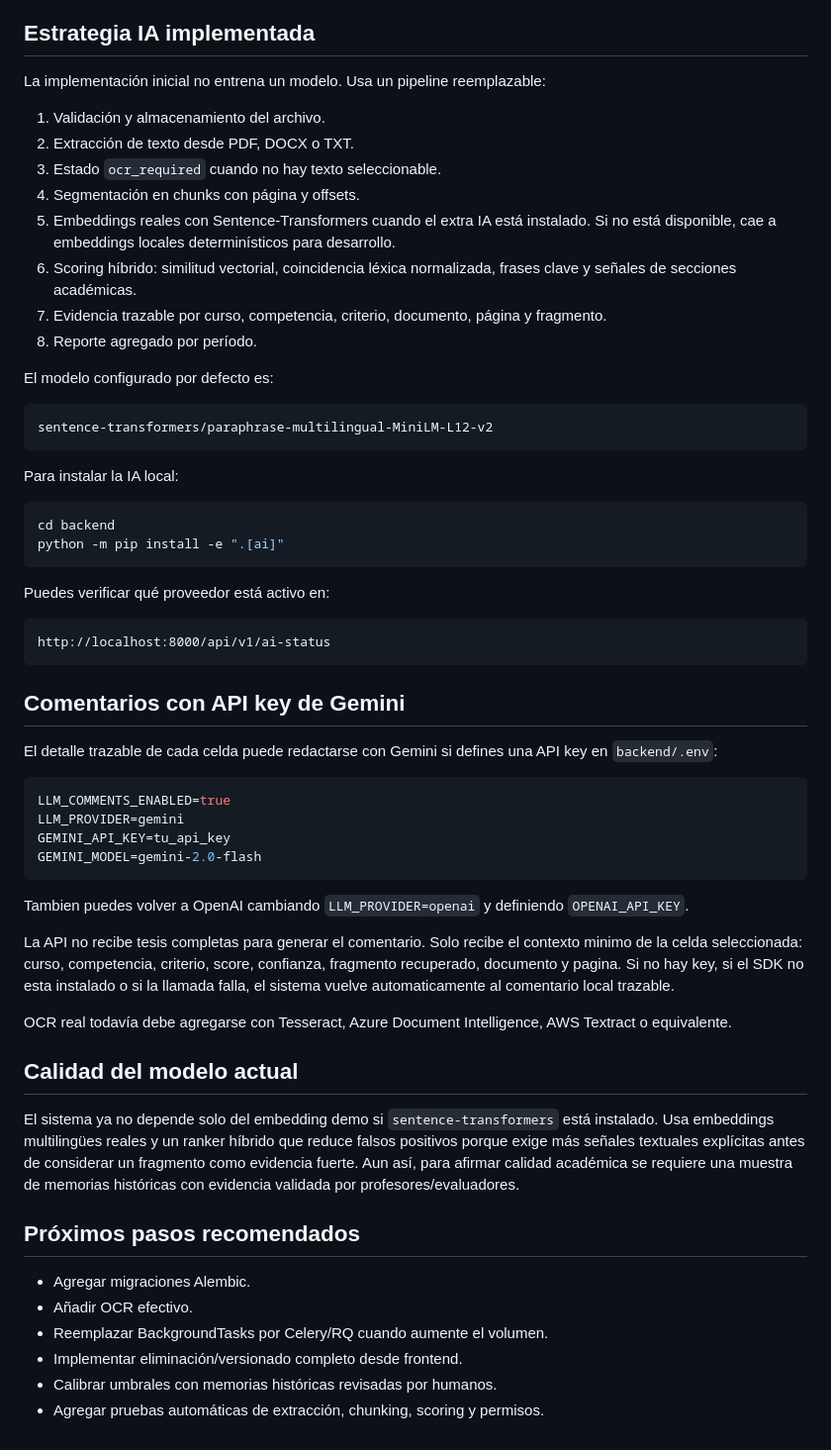
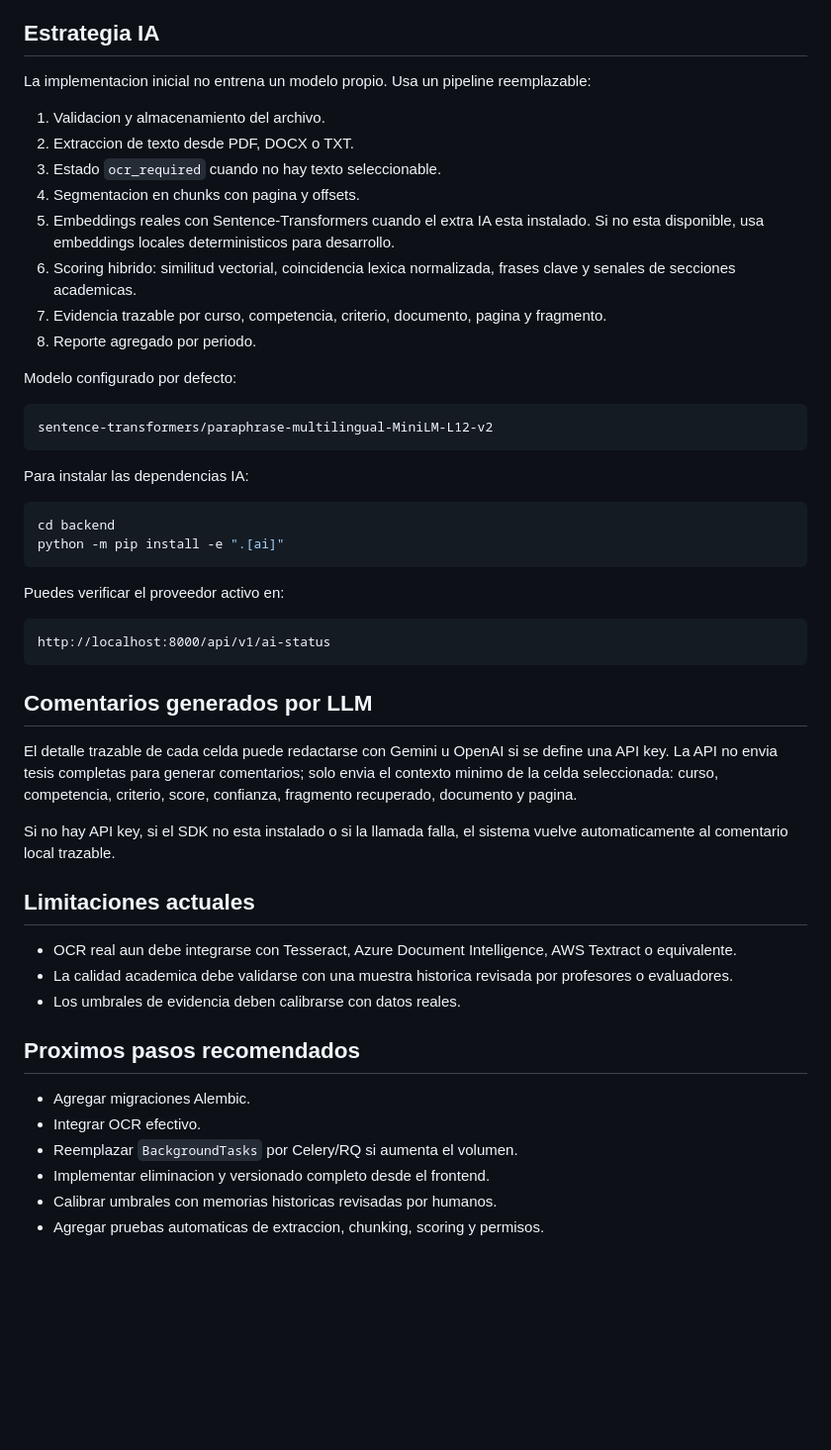
Before and after one commit to G2SantiRobeson/MVPFinalUltimoTodoListoDefinitivoIAA, a Markdown page: README.md, the part around one of its changes. Shown at 99% size. Drawn GitHub-style; blank space fills up the shorter version.

````diff
--- a/README.md
+++ b/README.md
@@ -173,76 +218,63 @@ La API usa autenticación demo mediante `Authorization: Bearer <token>`.
 - `GET /api/v1/evidence`
 - `GET /api/v1/reports`
 
-## Estrategia IA implementada
+## Estrategia IA
 
-La implementación inicial no entrena un modelo. Usa un pipeline reemplazable:
+La implementacion inicial no entrena un modelo propio. Usa un pipeline reemplazable:
 
-1. Validación y almacenamiento del archivo.
-2. Extracción de texto desde PDF, DOCX o TXT.
+1. Validacion y almacenamiento del archivo.
+2. Extraccion de texto desde PDF, DOCX o TXT.
 3. Estado `ocr_required` cuando no hay texto seleccionable.
-4. Segmentación en chunks con página y offsets.
-5. Embeddings reales con Sentence-Transformers cuando el extra IA está instalado.
-   Si no está disponible, cae a embeddings locales determinísticos para desarrollo.
-6. Scoring híbrido: similitud vectorial, coincidencia léxica normalizada,
-   frases clave y señales de secciones académicas.
-7. Evidencia trazable por curso, competencia, criterio, documento, página y fragmento.
-8. Reporte agregado por período.
+4. Segmentacion en chunks con pagina y offsets.
+5. Embeddings reales con Sentence-Transformers cuando el extra IA esta instalado.
+   Si no esta disponible, usa embeddings locales deterministicos para desarrollo.
+6. Scoring hibrido: similitud vectorial, coincidencia lexica normalizada, frases
+   clave y senales de secciones academicas.
+7. Evidencia trazable por curso, competencia, criterio, documento, pagina y fragmento.
+8. Reporte agregado por periodo.
 
-El modelo configurado por defecto es:
+Modelo configurado por defecto:
 
 ```text
 sentence-transformers/paraphrase-multilingual-MiniLM-L12-v2
 ```
 
-Para instalar la IA local:
+Para instalar las dependencias IA:
 
 ```powershell
 cd backend
 python -m pip install -e ".[ai]"
 ```
 
-Puedes verificar qué proveedor está activo en:
+Puedes verificar el proveedor activo en:
 
 ```text
 http://localhost:8000/api/v1/ai-status
 ```
 
-## Comentarios con API key de Gemini
+## Comentarios generados por LLM
 
-El detalle trazable de cada celda puede redactarse con Gemini si defines una API key en
-`backend/.env`:
+El detalle trazable de cada celda puede redactarse con Gemini u OpenAI si se define
+una API key. La API no envia tesis completas para generar comentarios; solo envia el
+contexto minimo de la celda seleccionada: curso, competencia, criterio, score,
+confianza, fragmento recuperado, documento y pagina.
 
-```env
-LLM_COMMENTS_ENABLED=true
-LLM_PROVIDER=gemini
-GEMINI_API_KEY=tu_api_key
-GEMINI_MODEL=gemini-2.0-flash
-```
+Si no hay API key, si el SDK no esta instalado o si la llamada falla, el sistema vuelve
+automaticamente al comentario local trazable.
 
-Tambien puedes volver a OpenAI cambiando `LLM_PROVIDER=openai` y definiendo
-`OPENAI_API_KEY`.
+## Limitaciones actuales
 
-La API no recibe tesis completas para generar el comentario. Solo recibe el contexto
-minimo de la celda seleccionada: curso, competencia, criterio, score, confianza,
-fragmento recuperado, documento y pagina. Si no hay key, si el SDK no esta instalado o
-si la llamada falla, el sistema vuelve automaticamente al comentario local trazable.
+- OCR real aun debe integrarse con Tesseract, Azure Document Intelligence, AWS
+  Textract o equivalente.
+- La calidad academica debe validarse con una muestra historica revisada por
+  profesores o evaluadores.
+- Los umbrales de evidencia deben calibrarse con datos reales.
 
-OCR real todavía debe agregarse con Tesseract, Azure Document Intelligence, AWS Textract
-o equivalente.
-
-## Calidad del modelo actual
-
-El sistema ya no depende solo del embedding demo si `sentence-transformers` está instalado.
-Usa embeddings multilingües reales y un ranker híbrido que reduce falsos positivos porque
-exige más señales textuales explícitas antes de considerar un fragmento como evidencia
-fuerte. Aun así, para afirmar calidad académica se requiere una muestra de memorias
-históricas con evidencia validada por profesores/evaluadores.
-
-## Próximos pasos recomendados
+## Proximos pasos recomendados
 
 - Agregar migraciones Alembic.
-- Añadir OCR efectivo.
-- Reemplazar BackgroundTasks por Celery/RQ cuando aumente el volumen.
-- Implementar eliminación/versionado completo desde frontend.
-- Calibrar umbrales con memorias históricas revisadas por humanos.
-- Agregar pruebas automáticas de extracción, chunking, scoring y permisos.
+- Integrar OCR efectivo.
+- Reemplazar `BackgroundTasks` por Celery/RQ si aumenta el volumen.
+- Implementar eliminacion y versionado completo desde el frontend.
+- Calibrar umbrales con memorias historicas revisadas por humanos.
+- Agregar pruebas automaticas de extraccion, chunking, scoring y permisos.
````
Also changed, not shown: other parts of README.md (+149 -104 lines).
